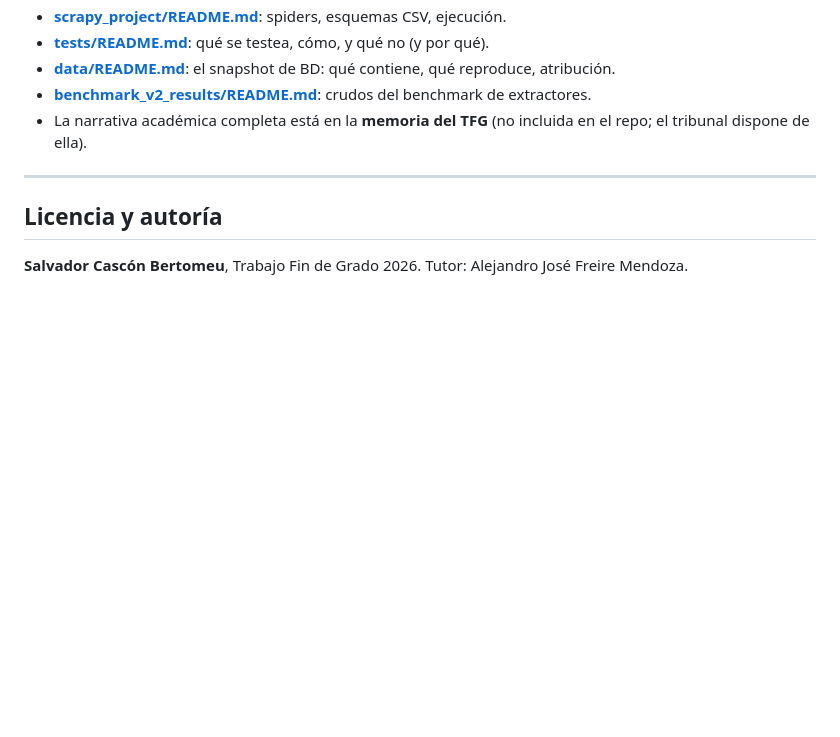
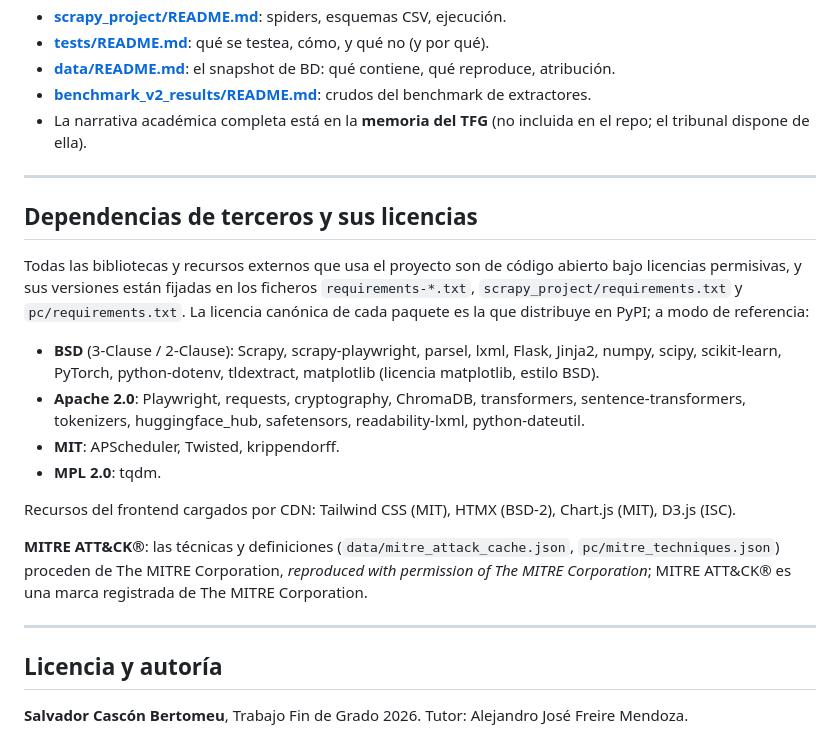
Before and after one commit to SalvaCB-git/ransomware-intelligence-pipeline, a Markdown page: README.md, the part around the change. Rendered like a GitHub page; blank space fills up the shorter version.

Commit message:
README: referencia a las licencias de las dependencias de terceros (Art. 19)

```diff
--- a/README.md
+++ b/README.md
@@ -324,6 +324,33 @@ ransomware-intelligence-pipeline/
 
 ---
 
+## Dependencias de terceros y sus licencias
+
+Todas las bibliotecas y recursos externos que usa el proyecto son de código
+abierto bajo licencias permisivas, y sus versiones están fijadas en los ficheros
+`requirements-*.txt`, `scrapy_project/requirements.txt` y `pc/requirements.txt`.
+La licencia canónica de cada paquete es la que distribuye en PyPI; a modo de
+referencia:
+
+- **BSD** (3-Clause / 2-Clause): Scrapy, scrapy-playwright, parsel, lxml, Flask,
+  Jinja2, numpy, scipy, scikit-learn, PyTorch, python-dotenv, tldextract,
+  matplotlib (licencia matplotlib, estilo BSD).
+- **Apache 2.0**: Playwright, requests, cryptography, ChromaDB, transformers,
+  sentence-transformers, tokenizers, huggingface_hub, safetensors,
+  readability-lxml, python-dateutil.
+- **MIT**: APScheduler, Twisted, krippendorff.
+- **MPL 2.0**: tqdm.
+
+Recursos del frontend cargados por CDN: Tailwind CSS (MIT), HTMX (BSD-2),
+Chart.js (MIT), D3.js (ISC).
+
+**MITRE ATT&CK®**: las técnicas y definiciones (`data/mitre_attack_cache.json`,
+`pc/mitre_techniques.json`) proceden de The MITRE Corporation, *reproduced with
+permission of The MITRE Corporation*; MITRE ATT&CK® es una marca registrada de
+The MITRE Corporation.
+
+---
+
 ## Licencia y autoría
 
 **Salvador Cascón Bertomeu**, Trabajo Fin de Grado 2026.
```
